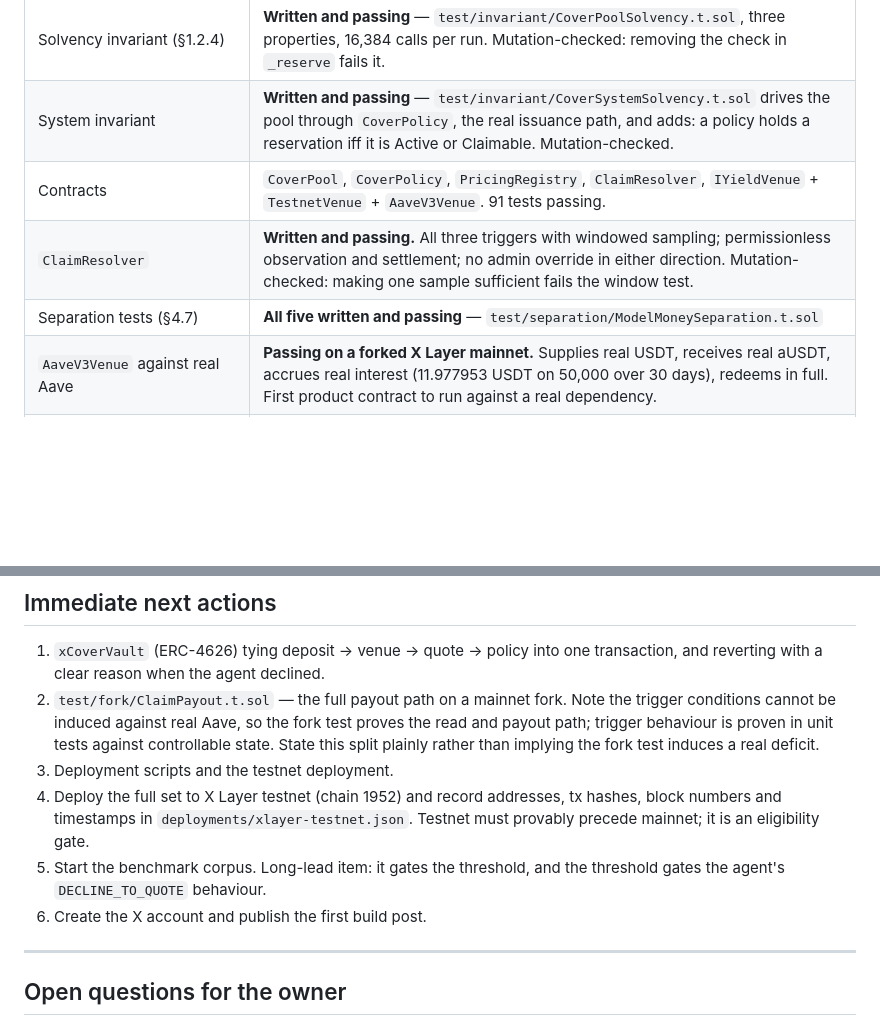
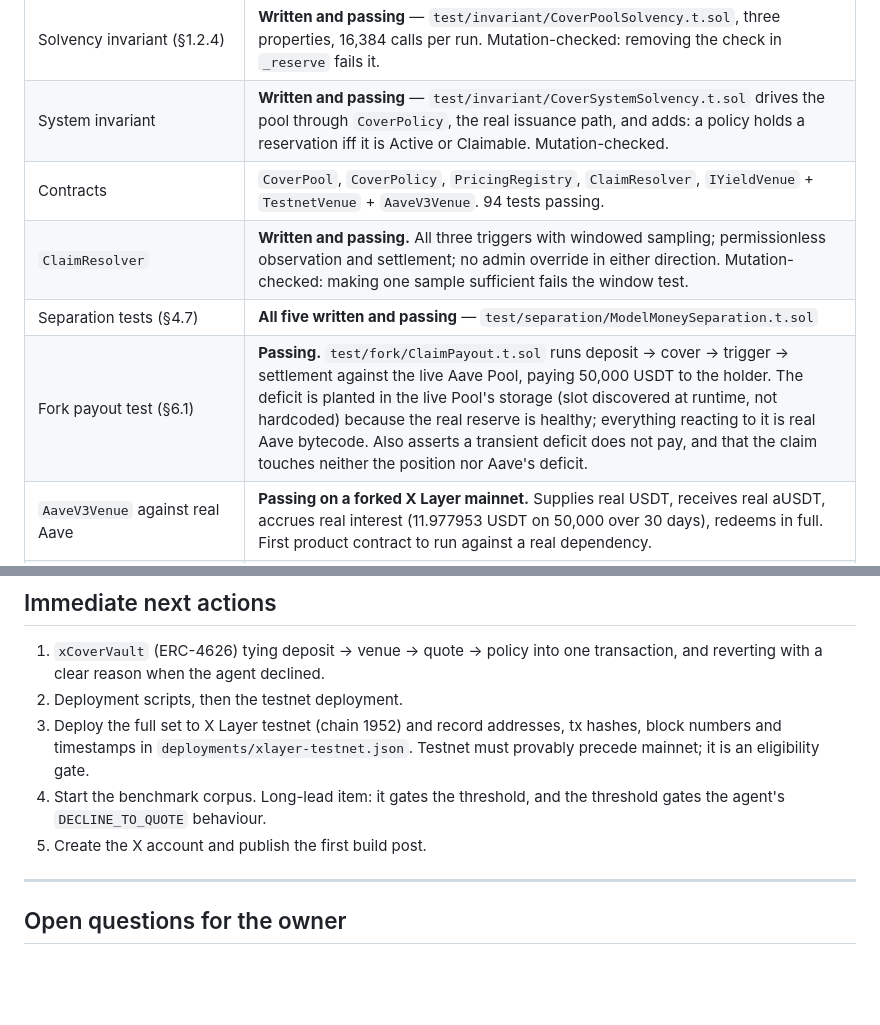
Before and after one commit to Lightlabs-main/xCover, a Markdown page: PROGRESS.md, 2 parts joined by grey strips. Drawn GitHub-style; blank space fills up the shorter version.

```diff
--- a/PROGRESS.md
+++ b/PROGRESS.md
@@ -25,9 +25,10 @@ carries only current state and what happens next.
 | `VerifyIntegration.s.sol` (§3.6) | **Written and passing against live mainnet** |
 | Solvency invariant (§1.2.4) | **Written and passing** — `test/invariant/CoverPoolSolvency.t.sol`, three properties, 16,384 calls per run. Mutation-checked: removing the check in `_reserve` fails it. |
 | System invariant | **Written and passing** — `test/invariant/CoverSystemSolvency.t.sol` drives the pool through `CoverPolicy`, the real issuance path, and adds: a policy holds a reservation iff it is Active or Claimable. Mutation-checked. |
-| Contracts | `CoverPool`, `CoverPolicy`, `PricingRegistry`, `ClaimResolver`, `IYieldVenue` + `TestnetVenue` + `AaveV3Venue`. 91 tests passing. |
+| Contracts | `CoverPool`, `CoverPolicy`, `PricingRegistry`, `ClaimResolver`, `IYieldVenue` + `TestnetVenue` + `AaveV3Venue`. 94 tests passing. |
 | `ClaimResolver` | **Written and passing.** All three triggers with windowed sampling; permissionless observation and settlement; no admin override in either direction. Mutation-checked: making one sample sufficient fails the window test. |
 | Separation tests (§4.7) | **All five written and passing** — `test/separation/ModelMoneySeparation.t.sol` |
+| Fork payout test (§6.1) | **Passing.** `test/fork/ClaimPayout.t.sol` runs deposit → cover → trigger → settlement against the live Aave Pool, paying 50,000 USDT to the holder. The deficit is planted in the live Pool's storage (slot discovered at runtime, not hardcoded) because the real reserve is healthy; everything reacting to it is real Aave bytecode. Also asserts a transient deficit does not pay, and that the claim touches neither the position nor Aave's deficit. |
 | `AaveV3Venue` against real Aave | **Passing on a forked X Layer mainnet.** Supplies real USDT, receives real aUSDT, accrues real interest (11.977953 USDT on 50,000 over 30 days), redeems in full. First product contract to run against a real dependency. |
 | Pricing agent | None written |
 | Benchmark corpus | Not started |
@@ -69,18 +70,13 @@ Full evidence in `docs/chain-verification.md`. The decisions these force:
 
 1. `xCoverVault` (ERC-4626) tying deposit → venue → quote → policy into one
    transaction, and reverting with a clear reason when the agent declined.
-2. `test/fork/ClaimPayout.t.sol` — the full payout path on a mainnet fork. Note
-   the trigger conditions cannot be induced against real Aave, so the fork test
-   proves the read and payout path; trigger behaviour is proven in unit tests
-   against controllable state. State this split plainly rather than implying the
-   fork test induces a real deficit.
-3. Deployment scripts and the testnet deployment.
-4. Deploy the full set to X Layer testnet (chain 1952) and record addresses, tx
+2. Deployment scripts, then the testnet deployment.
+3. Deploy the full set to X Layer testnet (chain 1952) and record addresses, tx
    hashes, block numbers and timestamps in `deployments/xlayer-testnet.json`.
    Testnet must provably precede mainnet; it is an eligibility gate.
-5. Start the benchmark corpus. Long-lead item: it gates the threshold, and the
+4. Start the benchmark corpus. Long-lead item: it gates the threshold, and the
    threshold gates the agent's `DECLINE_TO_QUOTE` behaviour.
-6. Create the X account and publish the first build post.
+5. Create the X account and publish the first build post.
 
 ---
 
```
Also changed, not shown: README.md (+32 -4 lines).
